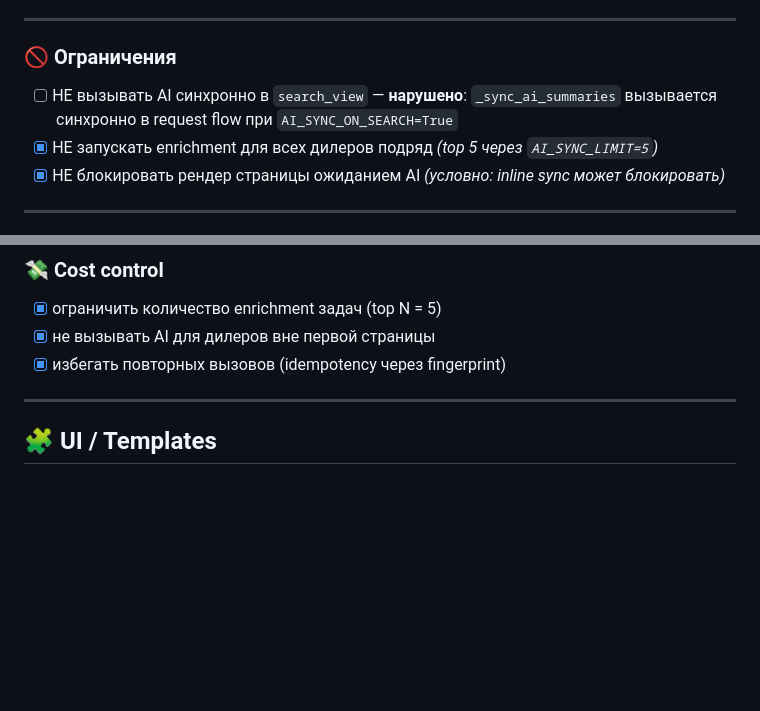
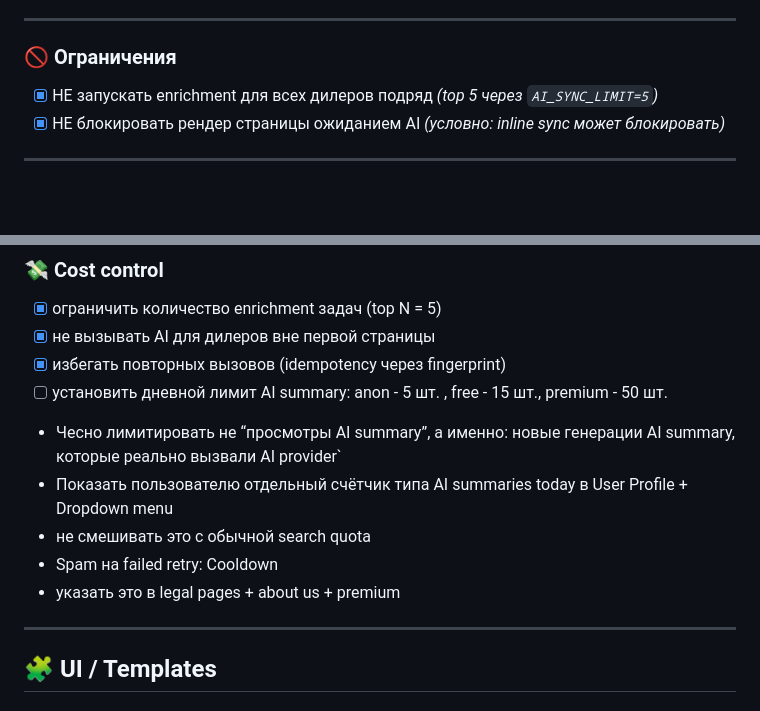
Before and after one commit to p95max/dealerfinder, a Markdown page: docs/checklist_v2.md, 2 parts joined by grey strips. GitHub-like rendering; blank space fills up the shorter version.

```diff
--- a/docs/checklist_v2.md
+++ b/docs/checklist_v2.md
@@ -144,7 +144,6 @@ ai_summary_generated_at
 
 ### 🚫 Ограничения
 
-- [ ] НЕ вызывать AI синхронно в `search_view` — **нарушено**: `_sync_ai_summaries` вызывается синхронно в request flow при `AI_SYNC_ON_SEARCH=True`
 - [x] НЕ запускать enrichment для всех дилеров подряд *(top 5 через `AI_SYNC_LIMIT=5`)*
 - [x] НЕ блокировать рендер страницы ожиданием AI *(условно: inline sync может блокировать)*
 
@@ -180,6 +179,12 @@ ai_summary_generated_at
 - [x] ограничить количество enrichment задач (top N = 5)
 - [x] не вызывать AI для дилеров вне первой страницы
 - [x] избегать повторных вызовов (idempotency через fingerprint)
+- [ ] установить дневной лимит AI summary: anon - 5 шт. , free - 15 шт., premium - 50 шт.
+ * Чесно лимитировать не “просмотры AI summary”, а именно: новые генерации AI summary, которые реально вызвали AI provider`
+ * Показать пользователю отдельный счётчик типа AI summaries today в User Profile + Dropdown menu
+ * не смешивать это с обычной search quota
+ * Spam на failed retry: Cooldown
+ * указать это в legal pages + about us + premium
 
 ---
 
```
